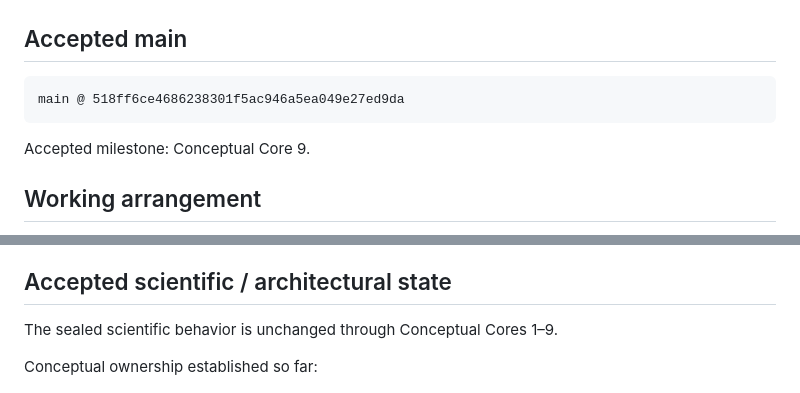
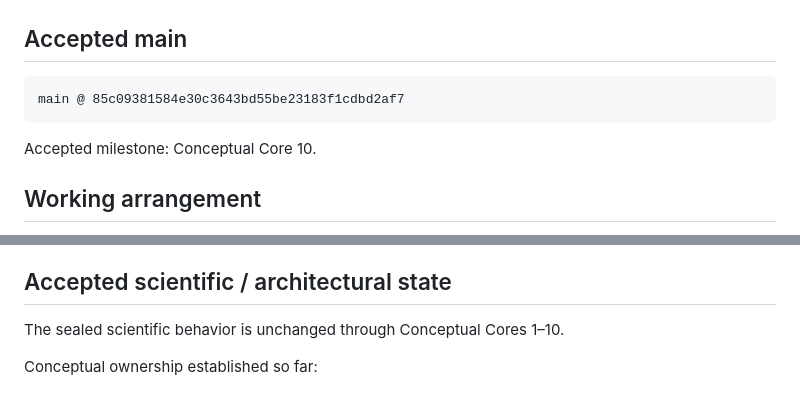
Before and after one commit to visgraf/f3d-vision, a Markdown page: docs/chat-handoff.md, 2 parts joined by grey strips. GitHub-like rendering.

```diff
--- a/docs/chat-handoff.md
+++ b/docs/chat-handoff.md
@@ -2,9 +2,9 @@
 
 ## Accepted main
 
-    main @ 518ff6ce4686238301f5ac946a5ea049e27ed9da
+    main @ 85c09381584e30c3643bd55be23183f1cdbd2af7
 
-Accepted milestone: Conceptual Core 9.
+Accepted milestone: Conceptual Core 10.
 
 ## Working arrangement
 
@@ -21,7 +21,7 @@ Accepted milestone: Conceptual Core 9.
 
 ## Accepted scientific / architectural state
 
-The sealed scientific behavior is unchanged through Conceptual Cores 1–9.
+The sealed scientific behavior is unchanged through Conceptual Cores 1–10.
 
 Conceptual ownership established so far:
 
```
Also changed, not shown: other parts of docs/chat-handoff.md (+52 -46 lines).
